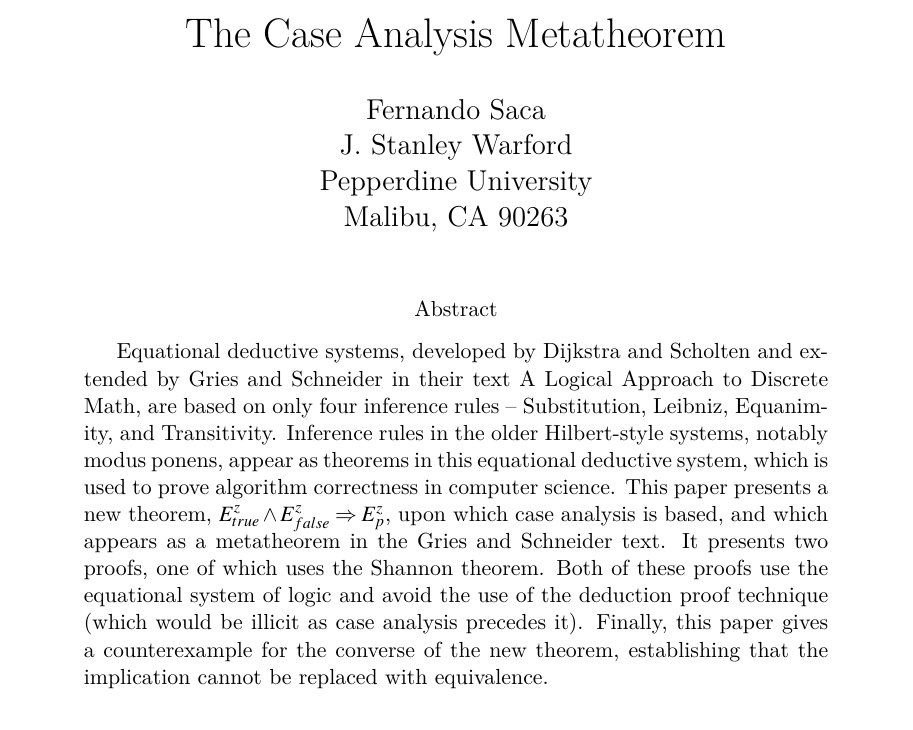
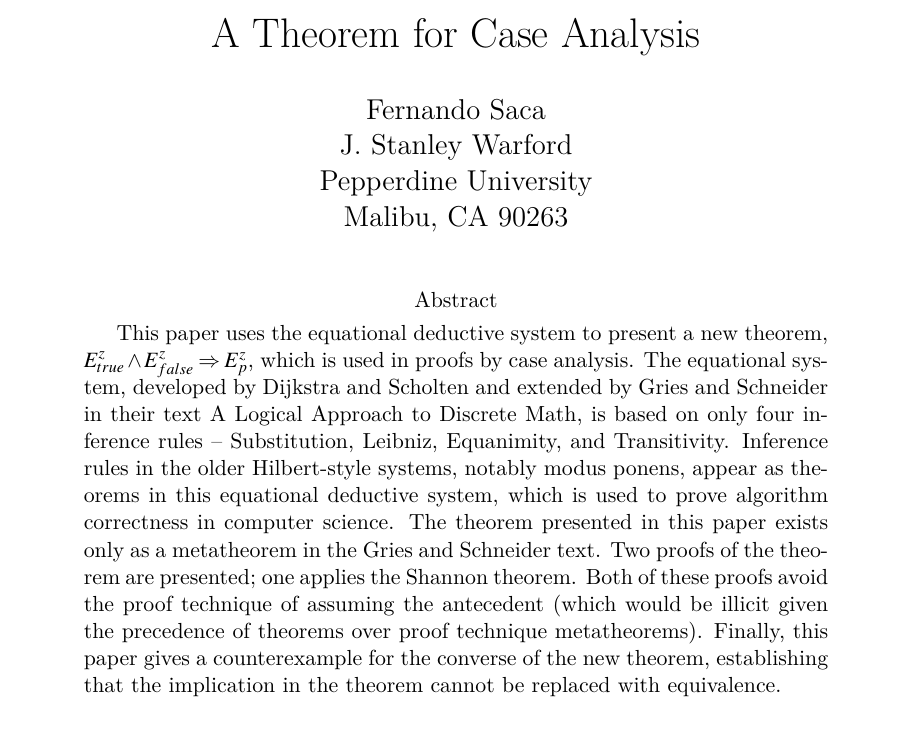
Before and after one commit to StanWarford/case-analysis, a LaTeX paper (Case-Analysis.tex): part of page 1 of 4, cut so that both start at the same text. Compiled offline with XeLaTeX.

Commit message:
Revised title and abstract

```diff
--- a/Case-Analysis.tex
+++ b/Case-Analysis.tex
@@ -81,7 +81,7 @@
 \pagestyle{myheadings}
 \markboth{\textbf{Draft} (\today)} {\textbf{Draft} (\today)}
 
-\title{The Case Analysis Metatheorem}
+\title{A Theorem for Case Analysis}
 
 \author{
    Fernando Saca\\
@@ -94,12 +94,13 @@
 \maketitle
 \begin{abstract}
 
-Equational deductive systems, developed by Dijkstra and Scholten and extended by Gries and Schneider in their text \textit{A Logical Approach to Discrete Math}, are based on only four inference rules -- Substitution, Leibniz, Equanimity, and Transitivity.
+This paper uses the equational deductive system to present a new theorem, $E^{z}_{true}\land E^{z}_{false} \impl E^{z}_{p}$, which is used in proofs by case analysis.
+The equational system, developed by Dijkstra and Scholten and extended by Gries and Schneider in their text \textit{A Logical Approach to Discrete Math}, is based on only four inference rules -- Substitution, Leibniz, Equanimity, and Transitivity.
 Inference rules in the older Hilbert-style systems, notably modus ponens, appear as theorems in this equational deductive system, which is used to prove algorithm correctness in computer science.
-This paper presents a new theorem, $E^{z}_{true}\land E^{z}_{false} \impl E^{z}_{p}$, upon which case analysis is based, and which appears as a metatheorem in the Gries and Schneider text.
-It presents two proofs, one of which uses the Shannon theorem.
-Both of these proofs use the equational system of logic and avoid the use of the deduction proof technique (which would be illicit as case analysis precedes it).
-Finally, this paper gives a counterexample for the converse of the new theorem, establishing that the implication cannot be replaced with equivalence.
+The theorem presented in this paper exists only as a metatheorem in the Gries and Schneider text.
+Two proofs of the theorem are presented; one applies the Shannon theorem.
+Both of these proofs avoid the proof technique of assuming the antecedent (which would be illicit given the precedence of theorems over proof technique metatheorems).
+Finally, this paper gives a counterexample for the converse of the new theorem, establishing that the implication in the theorem cannot be replaced with equivalence.
 
 \end{abstract}
 
```
